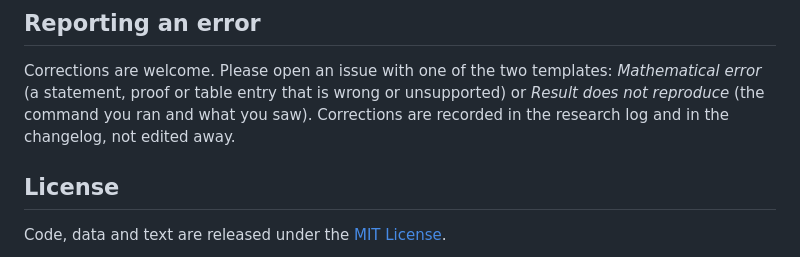
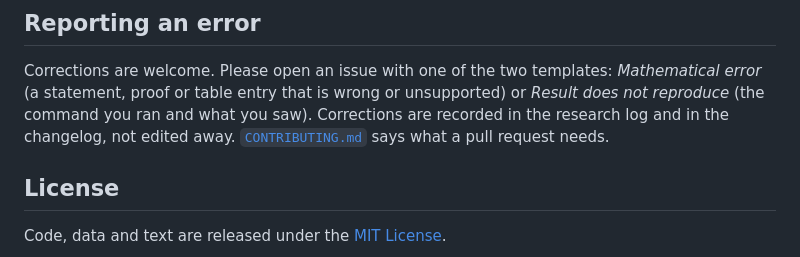
Before and after one commit to decalion89/chromatic-number-of-the-plane, a Markdown page: README.md, the part around the change. Rendered like a GitHub page.

```diff
--- a/README.md
+++ b/README.md
@@ -137,7 +137,8 @@ Corrections are welcome. Please open an issue with one of the two templates:
 *Mathematical error* (a statement, proof or table entry that is wrong or
 unsupported) or *Result does not reproduce* (the command you ran and what you
 saw). Corrections are recorded in the research log and in the changelog, not
-edited away.
+edited away. [`CONTRIBUTING.md`](CONTRIBUTING.md) says what a pull request
+needs.
 
 ## License
 
```
Also changed, not shown: CHANGELOG.md (+4 -0 lines), CONTRIBUTING.md (added, +55 -0 lines).
